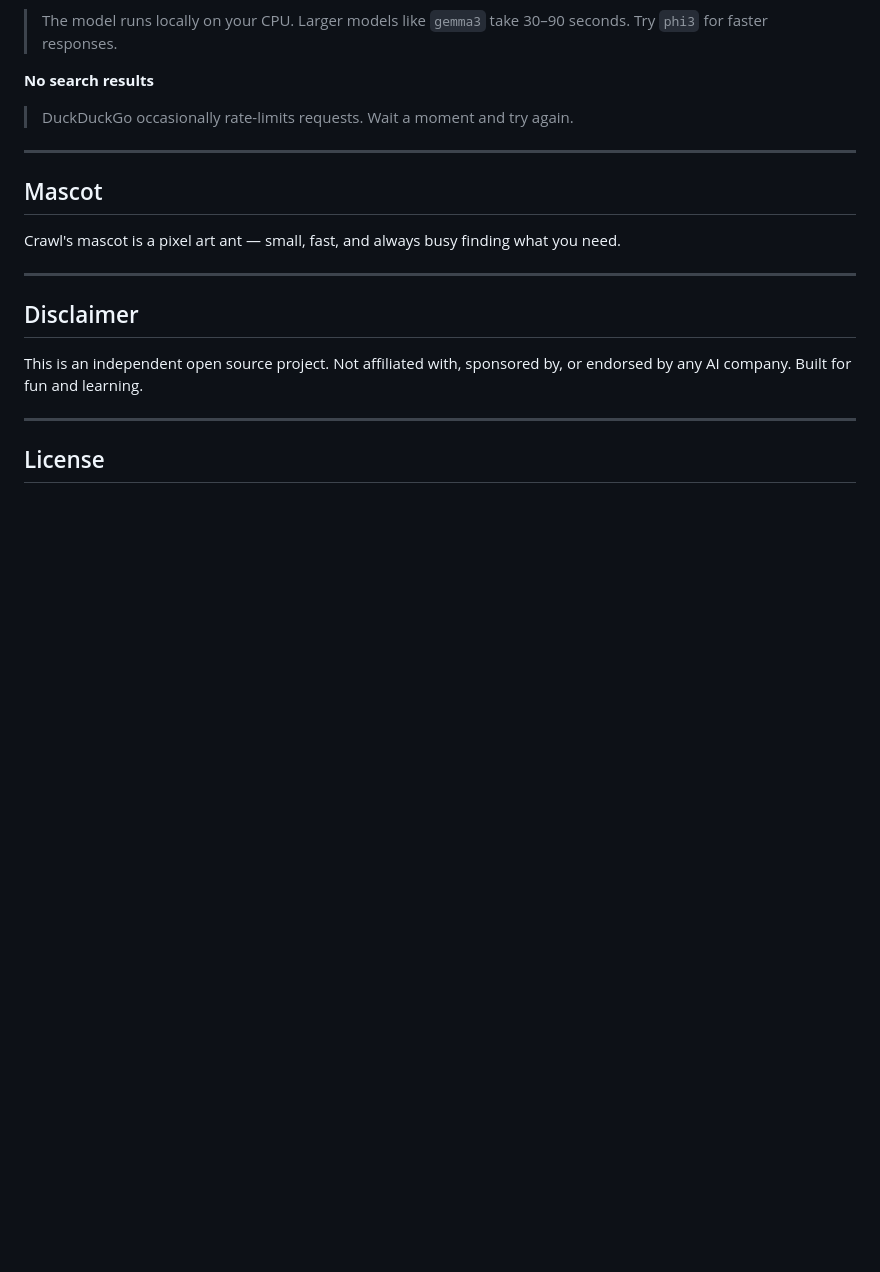
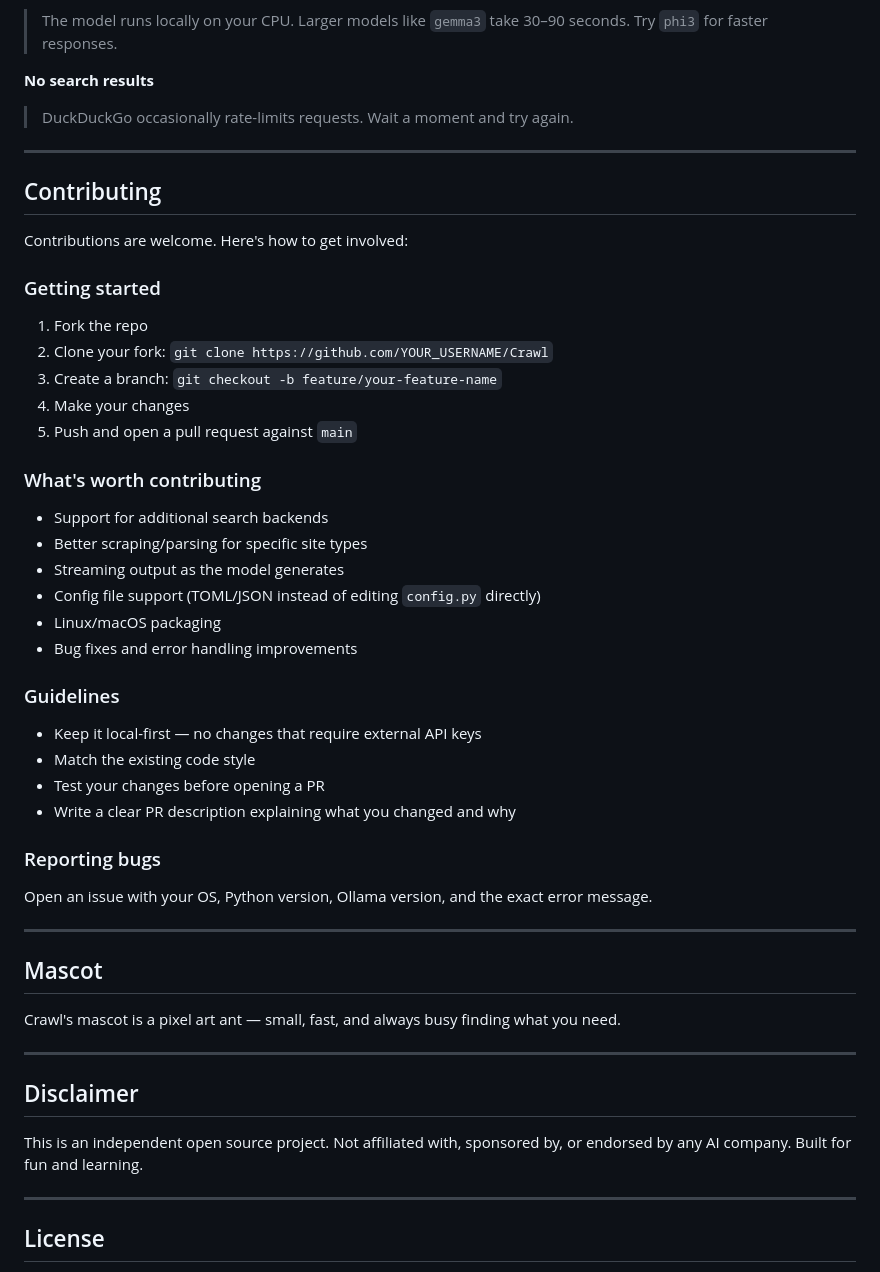
Before and after one commit to asmbelly/Crawl, a Markdown page: README.md, the part around one of its changes. GitHub-like rendering; blank space fills up the shorter version.

```diff
--- a/README.md
+++ b/README.md
@@ -164,6 +186,40 @@ pip install -r requirements.txt
 
 ---
 
+## Contributing
+
+Contributions are welcome. Here's how to get involved:
+
+### Getting started
+
+1. Fork the repo
+2. Clone your fork: `git clone https://github.com/YOUR_USERNAME/Crawl`
+3. Create a branch: `git checkout -b feature/your-feature-name`
+4. Make your changes
+5. Push and open a pull request against `main`
+
+### What's worth contributing
+
+- Support for additional search backends
+- Better scraping/parsing for specific site types
+- Streaming output as the model generates
+- Config file support (TOML/JSON instead of editing `config.py` directly)
+- Linux/macOS packaging
+- Bug fixes and error handling improvements
+
+### Guidelines
+
+- Keep it local-first — no changes that require external API keys
+- Match the existing code style
+- Test your changes before opening a PR
+- Write a clear PR description explaining what you changed and why
+
+### Reporting bugs
+
+Open an issue with your OS, Python version, Ollama version, and the exact error message.
+
+---
+
 ## Mascot
 
 Crawl's mascot is a pixel art ant — small, fast, and always busy finding what you need.
```
Also changed, not shown: other parts of README.md (+26 -4 lines).
